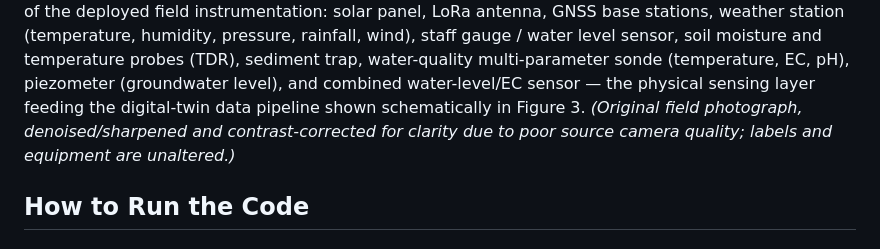
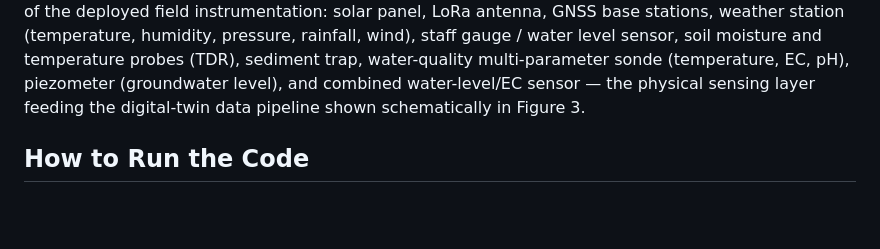
Before and after one commit to halilunaziru73-creator/Digital-Twin-for-the-Evaluation-of-Experimental-Gully-Biocontrol-Using-Morning-Glory-Ipomoea-spp, a Markdown page: README.md, the part around the change. GitHub-like rendering; blank space fills up the shorter version.

Commit message:
Update caption after switching to lower-contrast, lower-resolution photo version

```diff
--- a/README.md
+++ b/README.md
@@ -98,9 +98,7 @@ water level sensor, soil moisture and temperature probes (TDR), sediment
 trap, water-quality multi-parameter sonde (temperature, EC, pH), piezometer
 (groundwater level), and combined water-level/EC sensor — the physical
 sensing layer feeding the digital-twin data pipeline shown schematically in
-Figure 3. *(Original field photograph, denoised/sharpened and contrast-corrected
-for clarity due to poor source camera quality; labels and equipment are
-unaltered.)*
+Figure 3.
 
 ## How to Run the Code
 
```
